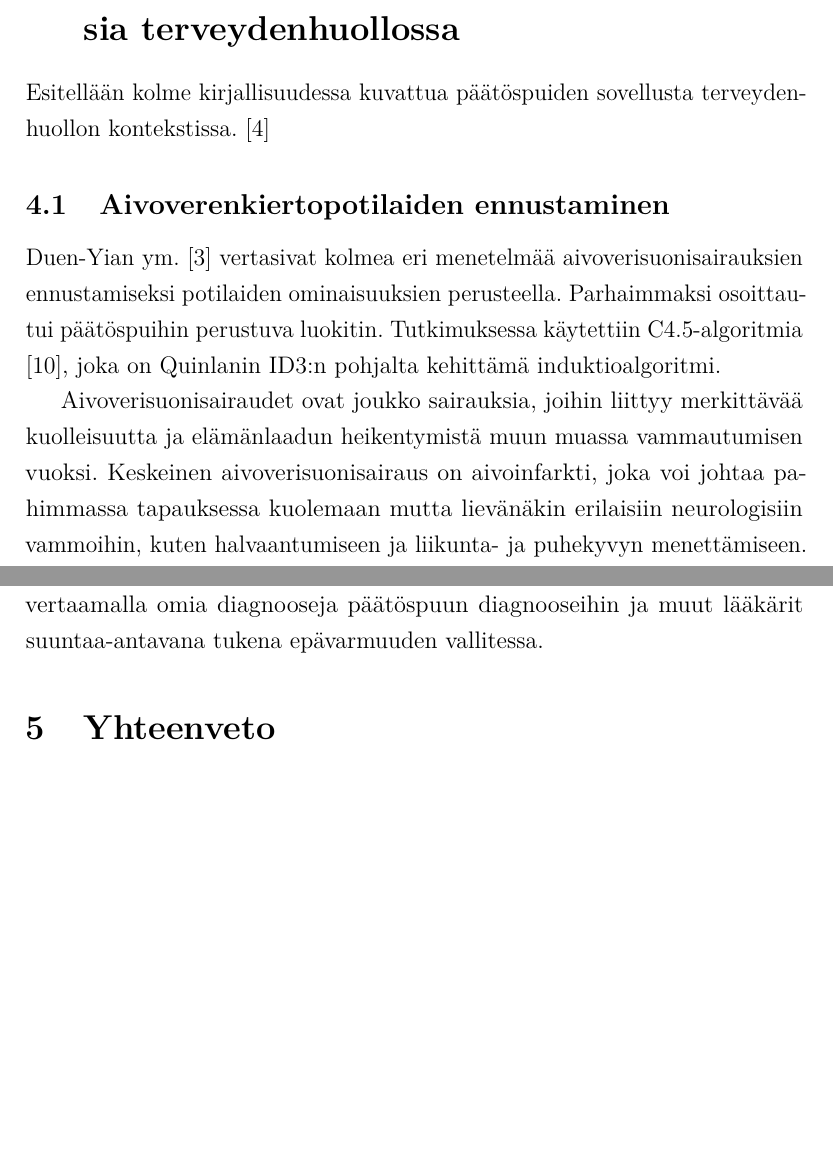
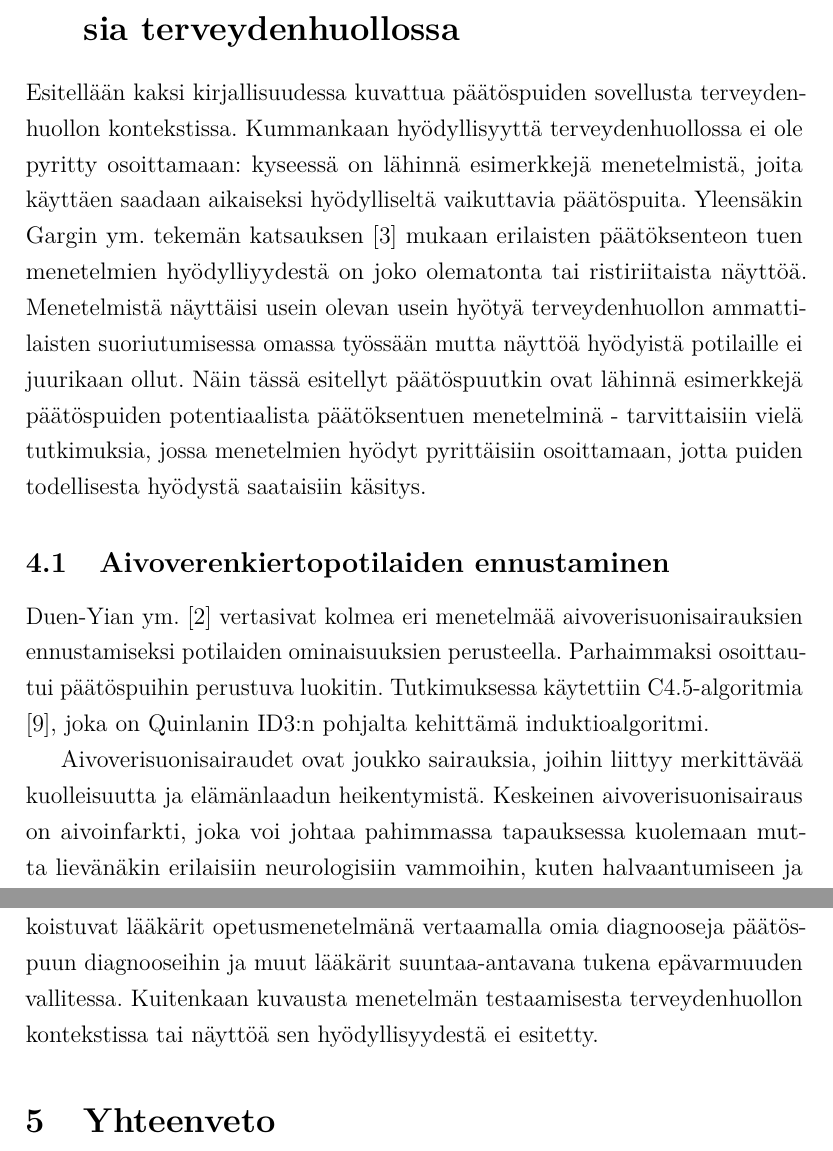
Before and after one commit to kpkoivis/kandityo, a LaTeX document (kandi.tex): two parts of pages 21 and 24 of 27 before the commit and two parts of pages 21 and 25 of 28 after it, joined at a grey line, cut so that both start at the same text, the shorter picture padded with empty space. Compiled offline with pdfLaTeX.

Commit message:
beginning to get close to final

```diff
--- a/kandi.tex
+++ b/kandi.tex
@@ -767,8 +767,18 @@ tämän työn ulkopuolelle.
 
 \section{Päätöspuiden päätöksenteon tuen sovelluksia terveydenhuollossa}
 \label{sec:sovellukset_terveydenhuollossa}
-Esitellään kolme kirjallisuudessa kuvattua päätöspuiden sovellusta terveydenhuollon kontekstissa.
-\cite{JamaCDSreview}
+Esitellään kaksi kirjallisuudessa kuvattua päätöspuiden sovellusta terveydenhuollon kontekstissa.
+Kummankaan hyödyllisyyttä terveydenhuollossa ei ole pyritty osoittamaan: kyseessä on lähinnä
+esimerkkejä menetelmistä, joita käyttäen saadaan aikaiseksi hyödylliseltä vaikuttavia päätöspuita.
+Yleensäkin Gargin ym. tekemän katsauksen \cite{JamaCDSreview} mukaan erilaisten päätöksenteon tuen
+menetelmien hyödylliyydestä on joko olematonta tai ristiriitaista näyttöä. Menetelmistä näyttäisi
+usein olevan usein hyötyä terveydenhuollon ammattilaisten suoriutumisessa omassa työssään mutta
+näyttöä hyödyistä potilaille ei juurikaan ollut. Näin tässä esitellyt päätöspuutkin ovat
+lähinnä esimerkkejä päätöspuiden potentiaalista päätöksentuen menetelminä - tarvittaisiin
+vielä tutkimuksia, jossa menetelmien hyödyt pyrittäisiin osoittamaan, jotta
+puiden todellisesta hyödystä saataisiin käsitys.
+
+
 
 \subsection{Aivoverenkiertopotilaiden ennustaminen}
 Duen-Yian ym. \cite{predictiveModelCerebrovascularDisease} vertasivat kolmea eri menetelmää
@@ -776,8 +786,8 @@ aivoverisuonisairauksien ennustamiseksi potilaiden ominaisuuksien perusteella. P
 osoittautui päätöspuihin perustuva luokitin. Tutkimuksessa käytettiin
 C4.5-algoritmia \cite{QuinlanC4_5}, joka on Quinlanin ID3:n pohjalta kehittämä induktioalgoritmi.
 
-Aivoverisuonisairaudet ovat joukko sairauksia, joihin liittyy merkittävää kuolleisuutta ja elämänlaadun heikentymistä
-muun muassa vammautumisen vuoksi. Keskeinen aivoverisuonisairaus on aivoinfarkti, joka
+Aivoverisuonisairaudet ovat joukko sairauksia, joihin liittyy merkittävää kuolleisuutta ja elämänlaadun heikentymistä.
+Keskeinen aivoverisuonisairaus on aivoinfarkti, joka
 voi johtaa pahimmassa tapauksessa kuolemaan mutta lievänäkin erilaisiin neurologisiin vammoihin, kuten
 halvaantumiseen ja liikunta- ja puhekyvyn menettämiseen. Maailmanlaajuisesti aivoverenkierron häiriöt ovat toiseksi yleisin
 kuolinsyy \cite{burdenOfDisease}. Niiden osuus kaikista kuolemista on noin 10\%.
@@ -940,13 +950,15 @@ Quinlanin C4.5-algoritmia.
 
 Esimerkki riisutusta silmätautidiagnostiikkapäätöspuusta on esitetty kuvassa \ref{fig:SilmasairausPaatospuu}.
 Päätöspuu on erilainen kuin aikaisemmin esitetyt, koska sitä on muokattu ymmärrettävyyden parantamiseksi.
-Kulku solmusta seuraavaan tapahtuu solmun väittämän ollessa totta. Päätöspuun käytettävyys ja ymmärrettävyys
+Kulku solmusta seuraavaan tapahtuu solmun väittämän ollessa totta.
+
+Päätöspuun käytettävyys ja ymmärrettävyys
 on samantyyppinen kuin kuvan \ref{fig:Vuokaaviopäätöspuu} vuokaaviomainen päätöksentuen esitys.
-
 Menetelmän kehittäjien mukaan päätöspuista voisi olla hyötyä erilaisissa tilanteissa, esimerkiksi
 silmätautien erikoislääkärit voisivat käyttää niitä omien diagnoosien tarkistamisessa, erikoistuvat lääkärit
 opetusmenetelmänä vertaamalla omia diagnooseja päätöspuun diagnooseihin ja muut lääkärit suuntaa-antavana
-tukena epävarmuuden vallitessa.
+tukena epävarmuuden vallitessa. Kuitenkaan kuvausta menetelmän testaamisesta terveydenhuollon
+kontekstissa tai näyttöä sen hyödyllisyydestä ei esitetty.
 
 
 \begin{sidewaysfigure}
```
Also changed, not shown: kandi.tex (15 more changed lines).
